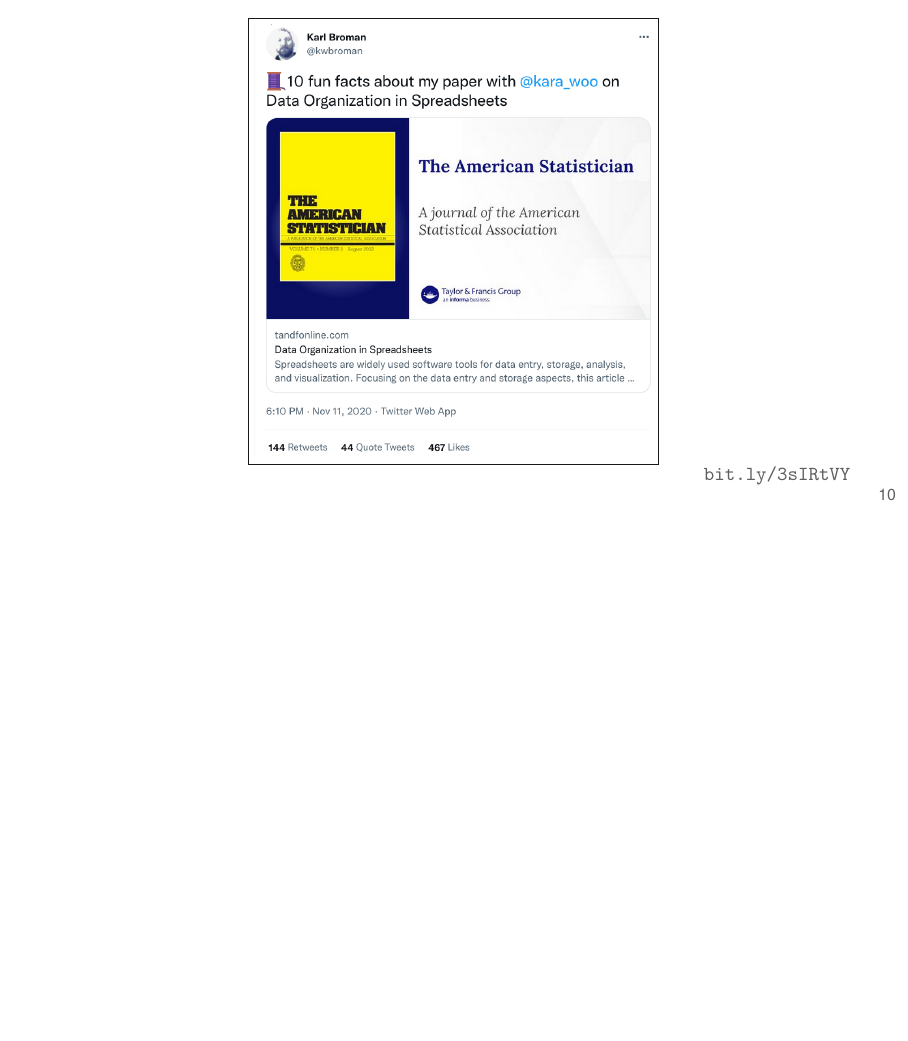
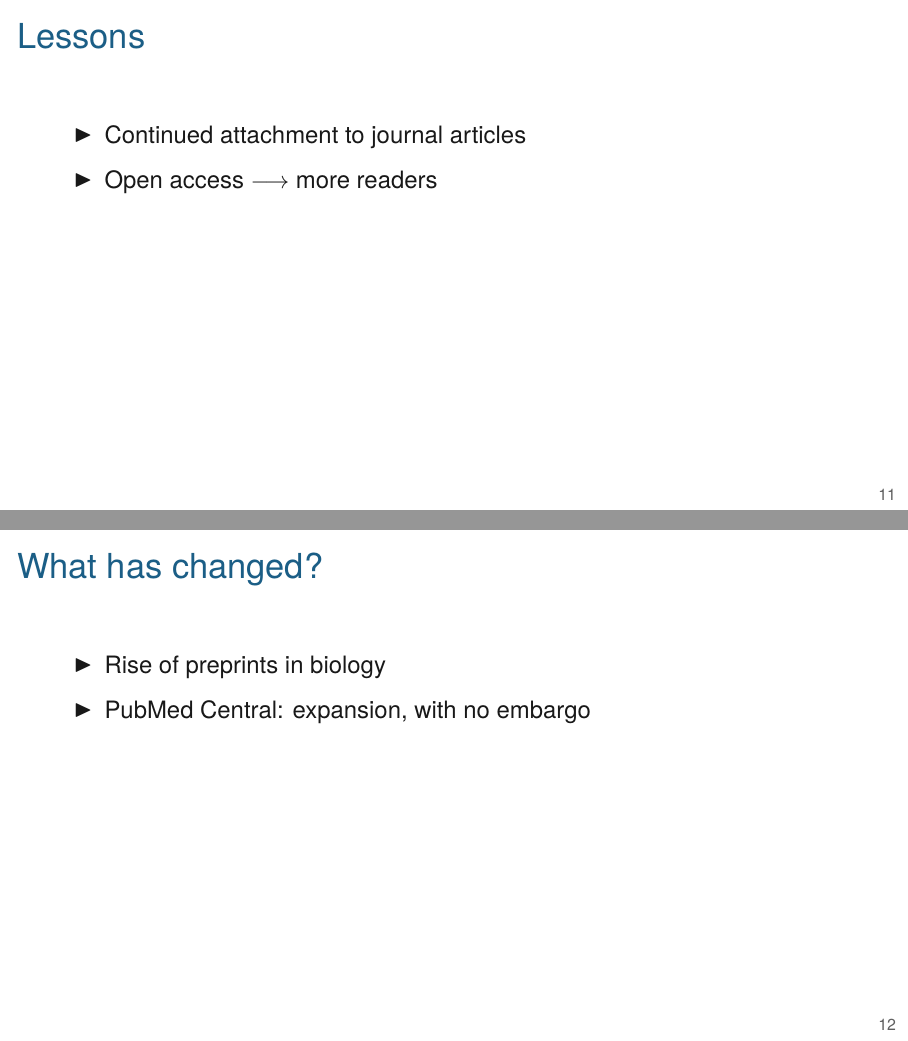
Before and after one commit to kbroman/Talk_Big10Libs, LaTeX slides (oa2022.tex): page 10 of 10 before the commit and pages 11 and 12 of 14 after it, the two joined at a grey line, the shorter picture padded with empty space. Compiled offline with XeLaTeX.

Commit message:
Add \note{ }; sketch additional slides

```diff
--- a/oa2022.tex
+++ b/oa2022.tex
@@ -145,3 +172,25 @@
 \end{frame}
 
 
+\begin{frame}{Lessons}
+
+  \bbi
+\item Continued attachment to journal articles
+\item Open access $\longrightarrow$ more readers
+  \ei
+
+  \note{
+  }
+\end{frame}
+
+
+\begin{frame}{What has changed?}
+
+  \bbi
+\item Rise of preprints in biology
+\item PubMed Central: expansion, with no embargo
+  \ei
+
+  \note{
+  }
+\end{frame}
```
Also changed, not shown: oa2022.tex (54 more changed lines).
